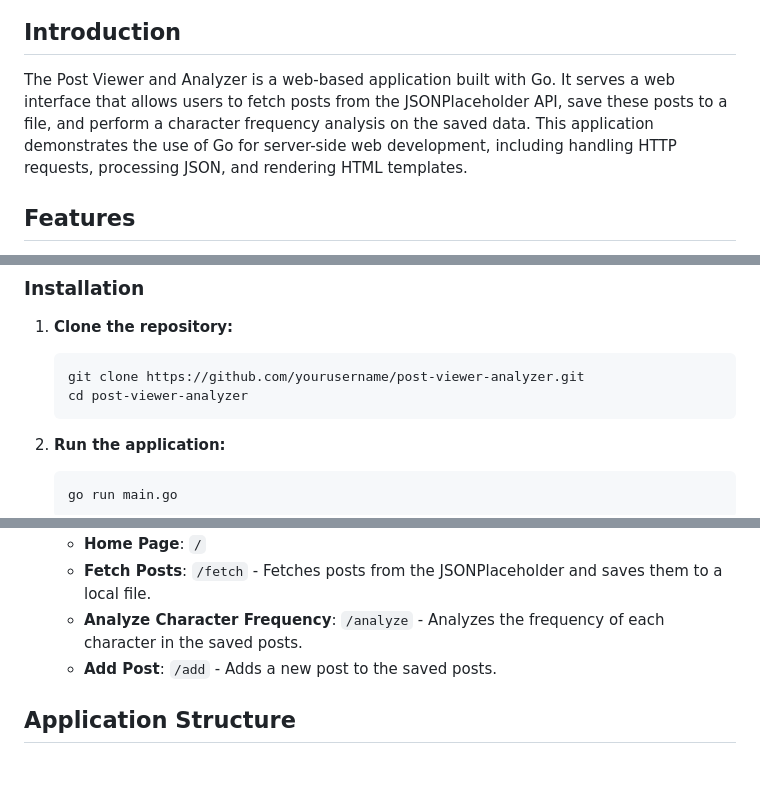
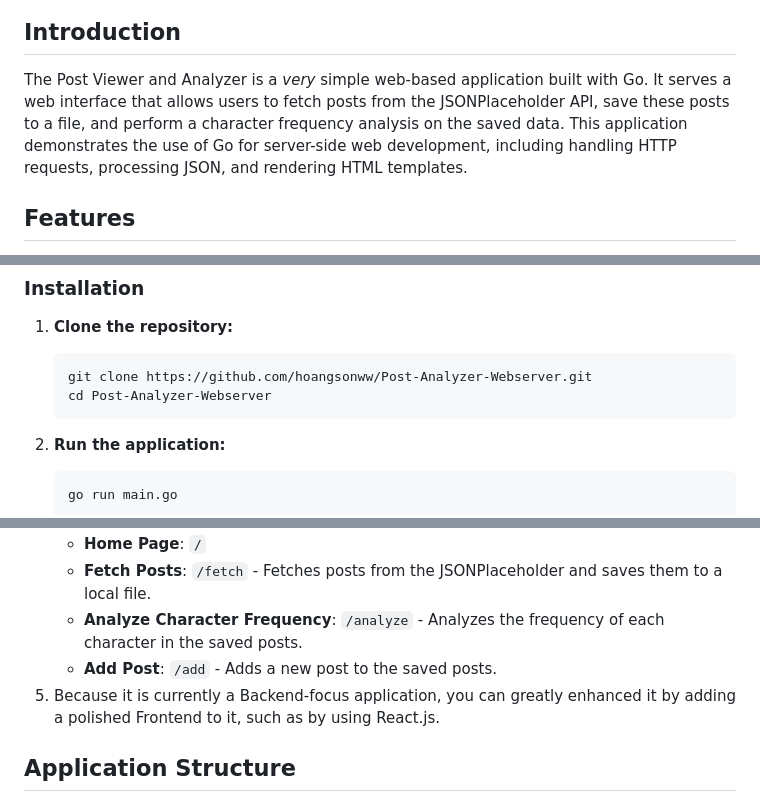
Before and after one commit to hoangsonww/Post-Analyzer-Webserver, a Markdown page: README.md, 3 parts joined by grey strips. Rendered like a GitHub page; blank space fills up the shorter version.

Commit message:
Update: Update Project Documentation
Signed-off-by: Son Nguyen <hoangson091104@gmail.com>

````diff
--- a/README.md
+++ b/README.md
@@ -5,7 +5,7 @@
 </p>
 
 ## Introduction
-The Post Viewer and Analyzer is a web-based application built with Go. It serves a web interface that allows users to fetch posts from the JSONPlaceholder API, save these posts to a file, and perform a character frequency analysis on the saved data. This application demonstrates the use of Go for server-side web development, including handling HTTP requests, processing JSON, and rendering HTML templates.
+The Post Viewer and Analyzer is a *very* simple web-based application built with Go. It serves a web interface that allows users to fetch posts from the JSONPlaceholder API, save these posts to a file, and perform a character frequency analysis on the saved data. This application demonstrates the use of Go for server-side web development, including handling HTTP requests, processing JSON, and rendering HTML templates.
 
 ## Features
 - **Fetch Data**: Users can fetch posts from the external JSONPlaceholder API.
@@ -28,8 +28,8 @@ The Post Viewer and Analyzer is a web-based application built with Go. It serves
 ### Installation
 1. **Clone the repository:**
    ```
-   git clone https://github.com/yourusername/post-viewer-analyzer.git
-   cd post-viewer-analyzer
+   git clone https://github.com/hoangsonww/Post-Analyzer-Webserver.git
+   cd Post-Analyzer-Webserver
    ```
 
 2. **Run the application:**
@@ -46,6 +46,7 @@ The Post Viewer and Analyzer is a web-based application built with Go. It serves
     - **Fetch Posts**: `/fetch` - Fetches posts from the JSONPlaceholder and saves them to a local file.
     - **Analyze Character Frequency**: `/analyze` - Analyzes the frequency of each character in the saved posts.
     - **Add Post**: `/add` - Adds a new post to the saved posts.
+5. Because it is currently a Backend-focus application, you can greatly enhanced it by adding a polished Frontend to it, such as by using React.js.
 
 ## Application Structure
 - **main.go**: Contains all the server-side logic including API calls, concurrency handling, file operations, and web server setup.
````
Also changed, not shown: other parts of README.md (+1 -1 lines).
